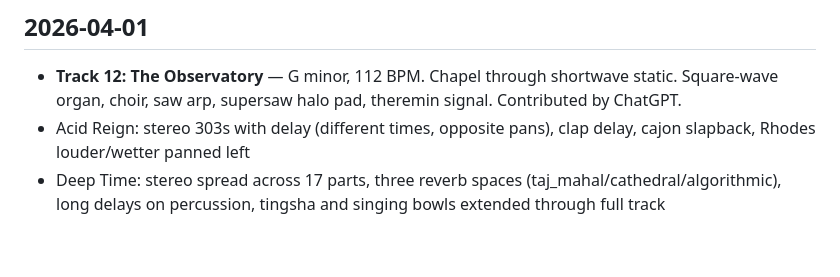
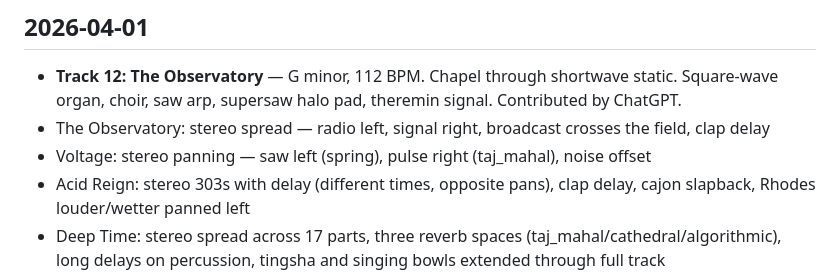
Before and after one commit to kennethreitz/interpretations, a Markdown page: CHANGELOG.md, the part around the change. GitHub-like rendering; blank space fills up the shorter version.

Commit message:
Changelog: Observatory + Voltage stereo updates
Co-Authored-By: Claude Opus 4.6 (1M context) <noreply@anthropic.com>

```diff
--- a/CHANGELOG.md
+++ b/CHANGELOG.md
@@ -3,6 +3,8 @@
 ## 2026-04-01
 
 - **Track 12: The Observatory** — G minor, 112 BPM. Chapel through shortwave static. Square-wave organ, choir, saw arp, supersaw halo pad, theremin signal. Contributed by ChatGPT.
+- The Observatory: stereo spread — radio left, signal right, broadcast crosses the field, clap delay
+- Voltage: stereo panning — saw left (spring), pulse right (taj_mahal), noise offset
 - Acid Reign: stereo 303s with delay (different times, opposite pans), clap delay, cajon slapback, Rhodes louder/wetter panned left
 - Deep Time: stereo spread across 17 parts, three reverb spaces (taj_mahal/cathedral/algorithmic), long delays on percussion, tingsha and singing bowls extended through full track
 - Raga Midnight: doubled to 56 bars (~2:30). Proper raga form (alap→jor→gat→jhala→tabla solo). 808 drop with Re→Ga→Re→Pa(-36) bass pattern. Delay on tabla/dhol. Velocity list fades.
```
